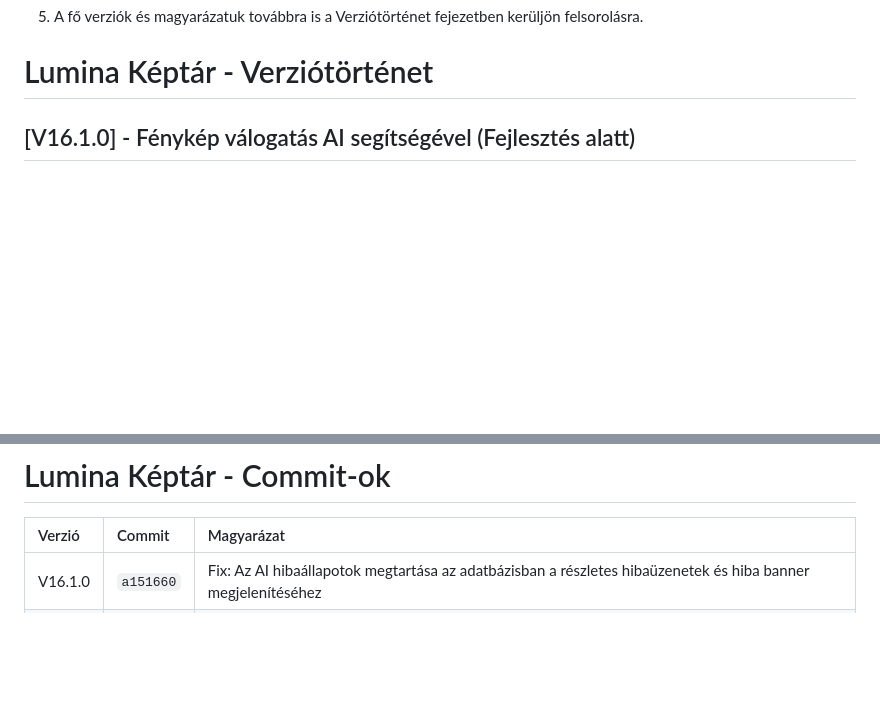
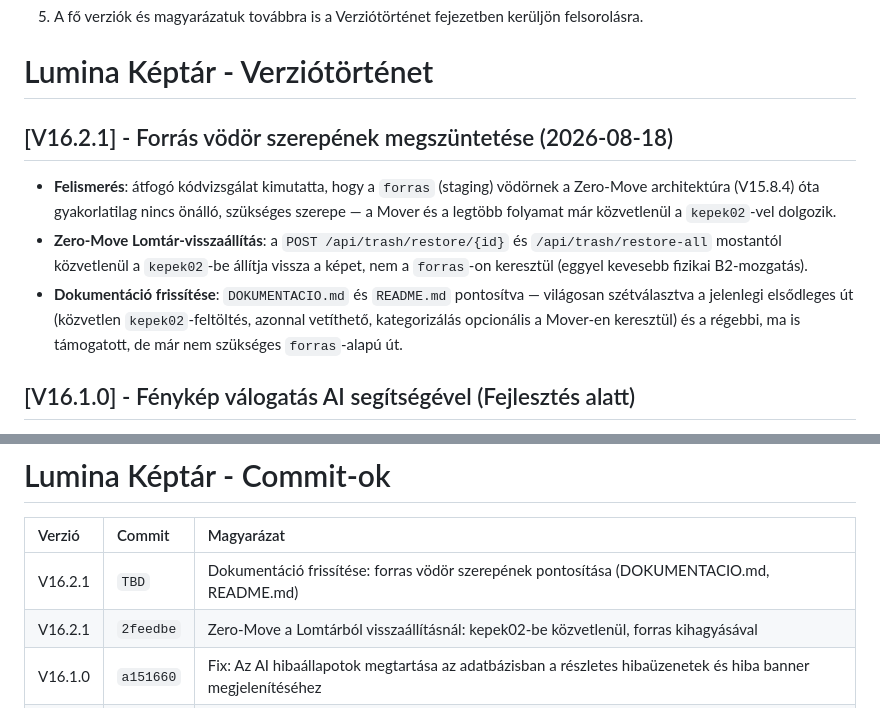
Before and after one commit to TTTZsolt/google-photos-slideshow, a Markdown page: verziokontroll.md, 2 parts joined by grey strips. Rendered like a GitHub page; blank space fills up the shorter version.

```diff
--- a/verziokontroll.md
+++ b/verziokontroll.md
@@ -7,6 +7,12 @@ Ez a dokumentum követi a Lumina projekt mérföldköveit és fejlesztési szaka
 5. A fő verziók és magyarázatuk továbbra is a Verziótörténet fejezetben kerüljön felsorolásra.
 
 # Lumina Képtár - Verziótörténet
+
+## [V16.2.1] - Forrás vödör szerepének megszüntetése (2026-08-18)
+
+- **Felismerés**: átfogó kódvizsgálat kimutatta, hogy a `forras` (staging) vödörnek a Zero-Move architektúra (V15.8.4) óta gyakorlatilag nincs önálló, szükséges szerepe — a Mover és a legtöbb folyamat már közvetlenül a `kepek02`-vel dolgozik.
+- **Zero-Move Lomtár-visszaállítás**: a `POST /api/trash/restore/{id}` és `/api/trash/restore-all` mostantól közvetlenül a `kepek02`-be állítja vissza a képet, nem a `forras`-on keresztül (eggyel kevesebb fizikai B2-mozgatás).
+- **Dokumentáció frissítése**: `DOKUMENTACIO.md` és `README.md` pontosítva — világosan szétválasztva a jelenlegi elsődleges út (közvetlen `kepek02`-feltöltés, azonnal vetíthető, kategorizálás opcionális a Mover-en keresztül) és a régebbi, ma is támogatott, de már nem szükséges `forras`-alapú út.
 
 ## [V16.1.0] - Fénykép válogatás AI segítségével (Fejlesztés alatt)
 
@@ -135,6 +141,8 @@ Ez a dokumentum követi a Lumina projekt mérföldköveit és fejlesztési szaka
 
 | Verzió  | Commit    | Magyarázat                                                                                     |
 |:------- |:--------- |:---------------------------------------------------------------------------------------------- |
+| V16.2.1 | `TBD`     | Dokumentáció frissítése: forras vödör szerepének pontosítása (DOKUMENTACIO.md, README.md)     |
+| V16.2.1 | `2feedbe` | Zero-Move a Lomtárból visszaállításnál: kepek02-be közvetlenül, forras kihagyásával           |
 | V16.1.0 | `a151660` | Fix: Az AI hibaállapotok megtartása az adatbázisban a részletes hibaüzenetek és hiba banner megjelenítéséhez |
 | V16.1.0 | `ee048f3` | Fix: Böngésző lefagyások megszüntetése visibility- és modul-érzékeny setTimeout alapú lekérdezéssel |
 | V16.1.0 | `2cdac25` | Feature: Felhasználó értesítése, ha az AI korlát miatt régebbi modellre váltott vissza         |
```
Also changed, not shown: DOKUMENTACIO.md (+7 -3 lines), README.md (+2 -1 lines).
